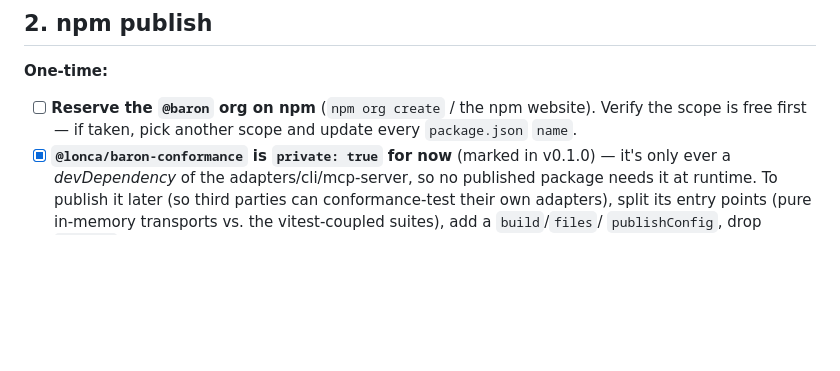
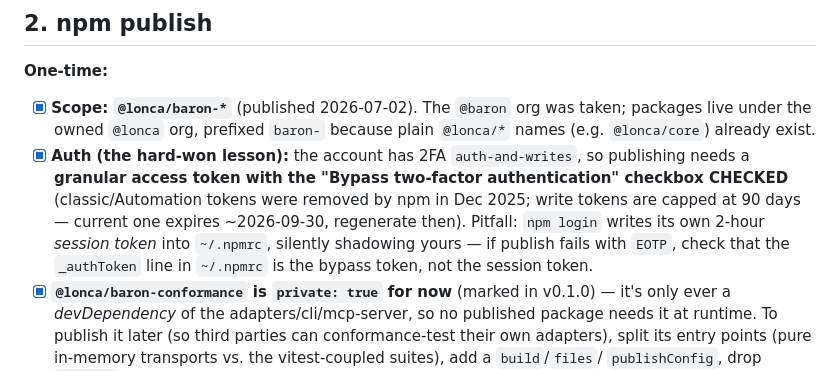
Before and after one commit to loncadev/baron, a Markdown page: RELEASING.md, the part around the change. GitHub-like rendering; blank space fills up the shorter version.

Commit message:
docs(release): record the real v0.1.0 npm publish path (scope + token lessons)
- Scope: @lonca/baron-* (published 2026-07-02; @baron org taken, plain @lonca/* names
  already in use).
- Auth: granular token with "Bypass 2FA" CHECKED is required (classic/Automation tokens
  removed Dec 2025; write tokens capped at 90 days — expires ~2026-09-30). Documents the
  EOTP pitfall: npm login writes a 2h session token into ~/.npmrc that silently shadows
  the bypass token.

```diff
--- a/RELEASING.md
+++ b/RELEASING.md
@@ -35,8 +35,15 @@ until step 2 is done.
 
 **One-time:**
 
-- [ ] **Reserve the `@baron` org on npm** (`npm org create` / the npm website). Verify the scope is
-      free first — if taken, pick another scope and update every `package.json` `name`.
+- [x] **Scope: `@lonca/baron-*`** (published 2026-07-02). The `@baron` org was taken; packages live
+      under the owned `@lonca` org, prefixed `baron-` because plain `@lonca/*` names (e.g.
+      `@lonca/core`) already exist.
+- [x] **Auth (the hard-won lesson):** the account has 2FA `auth-and-writes`, so publishing needs a
+      **granular access token with the "Bypass two-factor authentication" checkbox CHECKED**
+      (classic/Automation tokens were removed by npm in Dec 2025; write tokens are capped at 90 days —
+      current one expires ~2026-09-30, regenerate then). Pitfall: `npm login` writes its own 2-hour
+      *session token* into `~/.npmrc`, silently shadowing yours — if publish fails with `EOTP`, check
+      that the `_authToken` line in `~/.npmrc` is the bypass token, not the session token.
 - [x] **`@lonca/baron-conformance` is `private: true` for now** (marked in v0.1.0) — it's only ever a
       *devDependency* of the adapters/cli/mcp-server, so no published package needs it at runtime. To
       publish it later (so third parties can conformance-test their own adapters), split its entry
```
